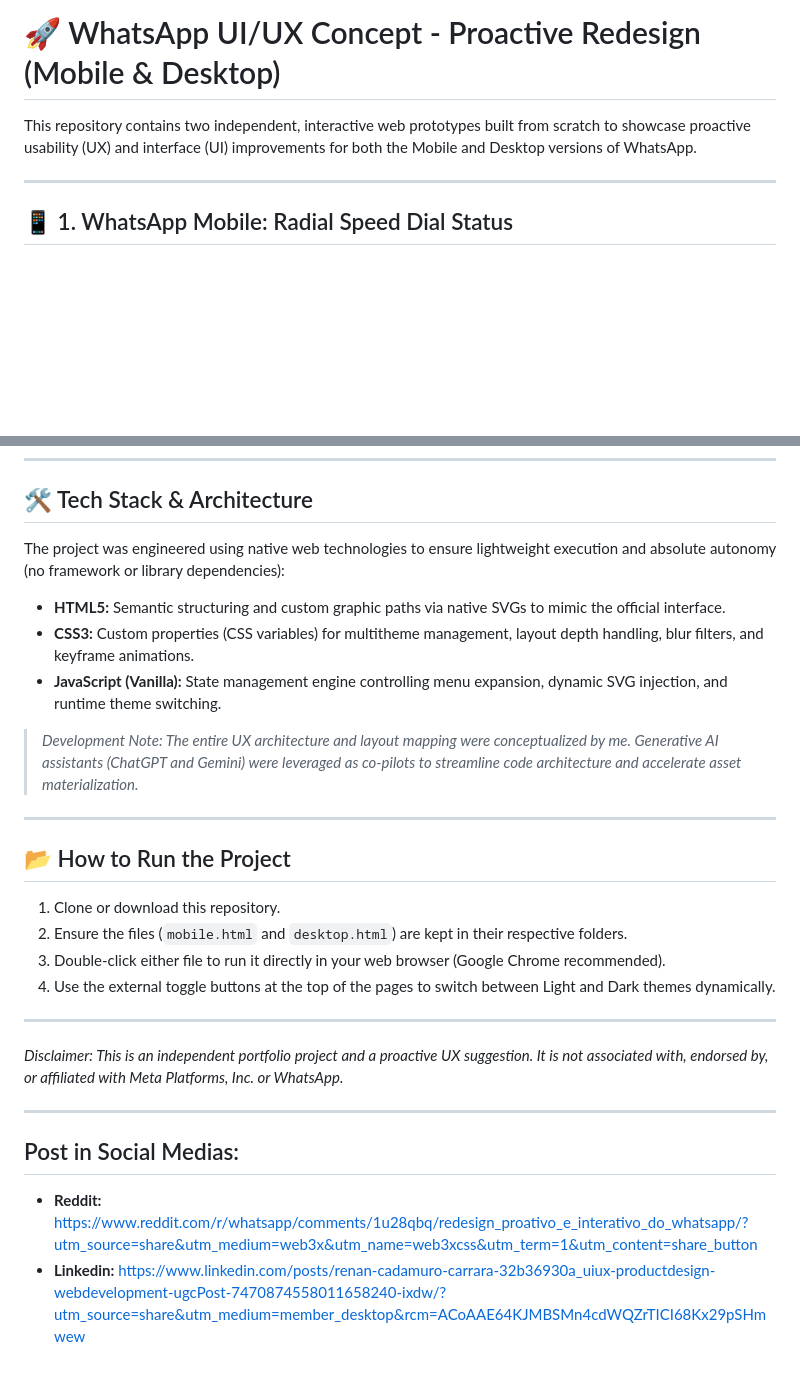
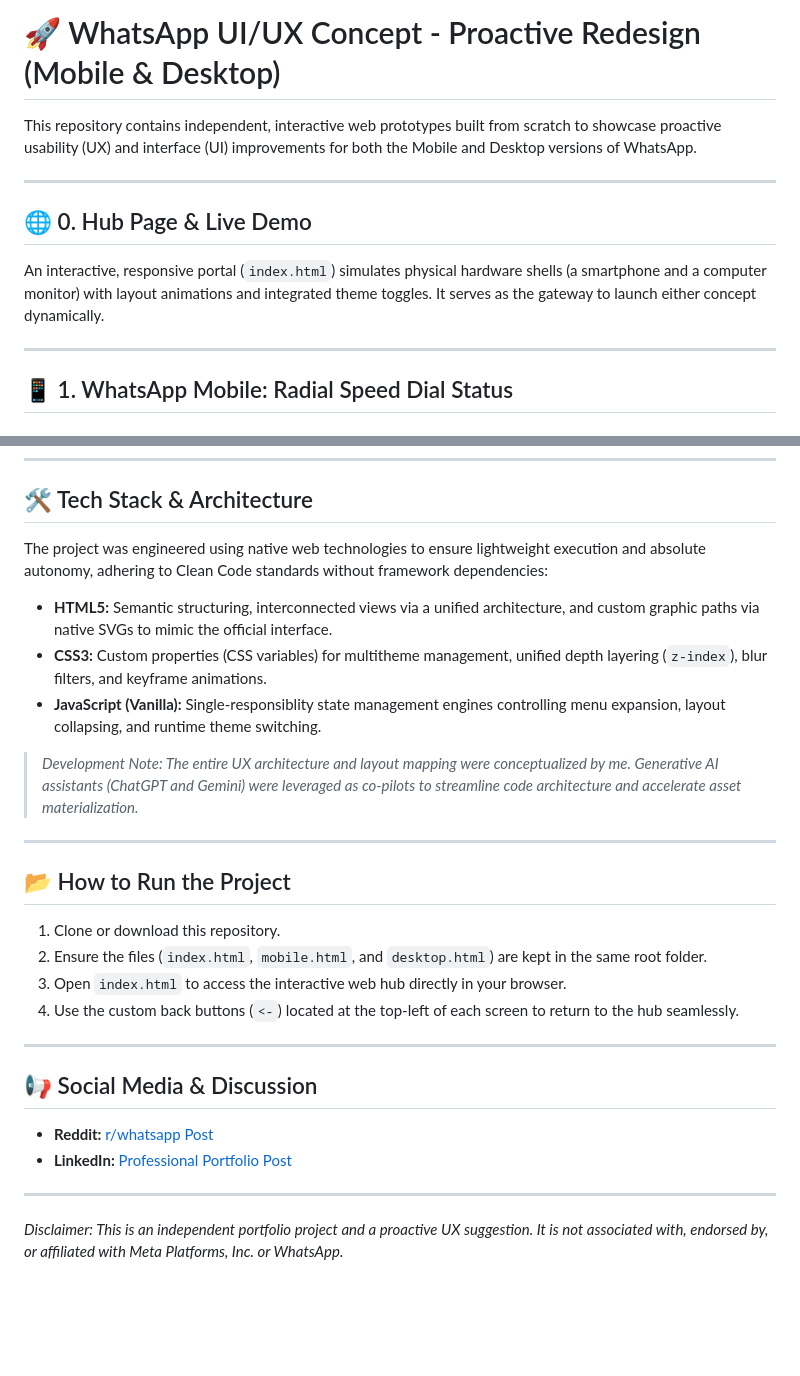
Before and after one commit to RenanCCarrara996/whatsapp-ui-ux-concept, a Markdown page: README.md, 2 parts joined by grey strips. Rendered like a GitHub page; blank space fills up the shorter version.

Commit message:
Revise README for project details and setup instructions
Updated project description and instructions for clarity and accuracy.

```diff
--- a/README.md
+++ b/README.md
@@ -1,7 +1,12 @@
 # 🚀 WhatsApp UI/UX Concept - Proactive Redesign (Mobile & Desktop)
 
+This repository contains independent, interactive web prototypes built from scratch to showcase proactive usability (UX) and interface (UI) improvements for both the Mobile and Desktop versions of WhatsApp.
 
-This repository contains two independent, interactive web prototypes built from scratch to showcase proactive usability (UX) and interface (UI) improvements for both the Mobile and Desktop versions of WhatsApp.
+---
+
+## 🌐 0. Hub Page & Live Demo
+
+An interactive, responsive portal (`index.html`) simulates physical hardware shells (a smartphone and a computer monitor) with layout animations and integrated theme toggles. It serves as the gateway to launch either concept dynamically.
 
 ---
 
@@ -33,10 +38,10 @@ When running the desktop application in split-screen mode (multitasking), the fi
 
 ## 🛠️ Tech Stack & Architecture
 
-The project was engineered using native web technologies to ensure lightweight execution and absolute autonomy (no framework or library dependencies):
-* **HTML5:** Semantic structuring and custom graphic paths via native SVGs to mimic the official interface.
-* **CSS3:** Custom properties (CSS variables) for multitheme management, layout depth handling, blur filters, and keyframe animations.
-* **JavaScript (Vanilla):** State management engine controlling menu expansion, dynamic SVG injection, and runtime theme switching.
+The project was engineered using native web technologies to ensure lightweight execution and absolute autonomy, adhering to Clean Code standards without framework dependencies:
+* **HTML5:** Semantic structuring, interconnected views via a unified architecture, and custom graphic paths via native SVGs to mimic the official interface.
+* **CSS3:** Custom properties (CSS variables) for multitheme management, unified depth layering (`z-index`), blur filters, and keyframe animations.
+* **JavaScript (Vanilla):** Single-responsiblity state management engines controlling menu expansion, layout collapsing, and runtime theme switching.
 
 > *Development Note: The entire UX architecture and layout mapping were conceptualized by me. Generative AI assistants (ChatGPT and Gemini) were leveraged as co-pilots to streamline code architecture and accelerate asset materialization.*
 
@@ -45,15 +50,16 @@ The project was engineered using native web technologies to ensure lightweight e
 ## 📂 How to Run the Project
 
 1. Clone or download this repository.
-2. Ensure the files (`mobile.html` and `desktop.html`) are kept in their respective folders.
-3. Double-click either file to run it directly in your web browser (Google Chrome recommended).
-4. Use the external toggle buttons at the top of the pages to switch between Light and Dark themes dynamically.
+2. Ensure the files (`index.html`, `mobile.html`, and `desktop.html`) are kept in the same root folder.
+3. Open `index.html` to access the interactive web hub directly in your browser.
+4. Use the custom back buttons (`<-`) located at the top-left of each screen to return to the hub seamlessly.
+
+---
+
+## 📢 Social Media & Discussion
+
+* **Reddit:** [r/whatsapp Post](https://www.reddit.com/r/whatsapp/comments/1u28qbq/redesign_proativo_e_interativo_do_whatsapp/)
+* **LinkedIn:** [Professional Portfolio Post](https://www.linkedin.com/posts/renan-cadamuro-carrara-32b36930a_uiux-productdesign-webdevelopment-ugcPost-7470874558011658240-ixdw/)
 
 ---
 *Disclaimer: This is an independent portfolio project and a proactive UX suggestion. It is not associated with, endorsed by, or affiliated with Meta Platforms, Inc. or WhatsApp.*
-
----
-
-## Post in Social Medias:
-* **Reddit:** https://www.reddit.com/r/whatsapp/comments/1u28qbq/redesign_proativo_e_interativo_do_whatsapp/?utm_source=share&utm_medium=web3x&utm_name=web3xcss&utm_term=1&utm_content=share_button
-* **Linkedin:** https://www.linkedin.com/posts/renan-cadamuro-carrara-32b36930a_uiux-productdesign-webdevelopment-ugcPost-7470874558011658240-ixdw/?utm_source=share&utm_medium=member_desktop&rcm=ACoAAE64KJMBSMn4cdWQZrTICI68Kx29pSHmwew
```
